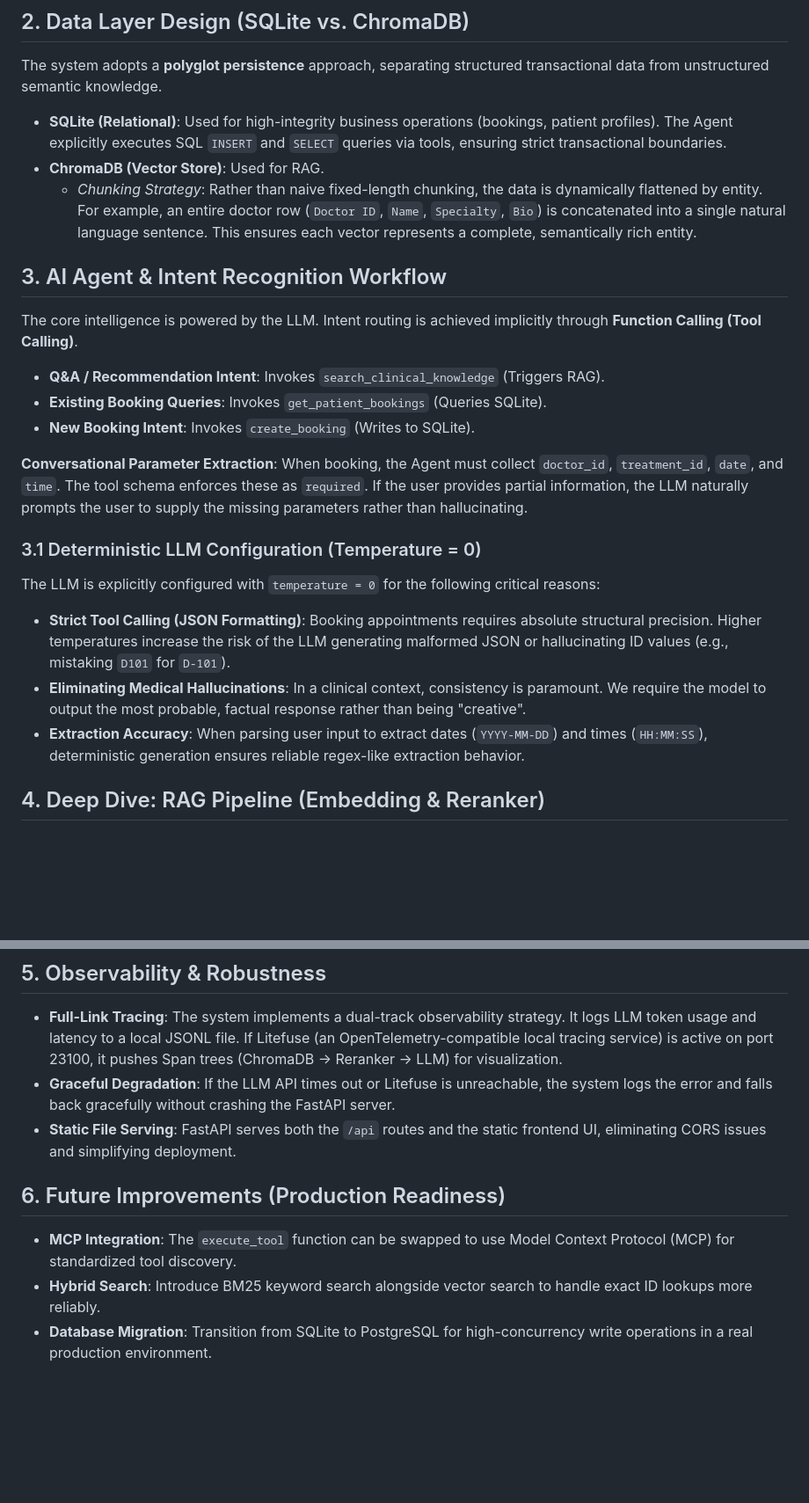
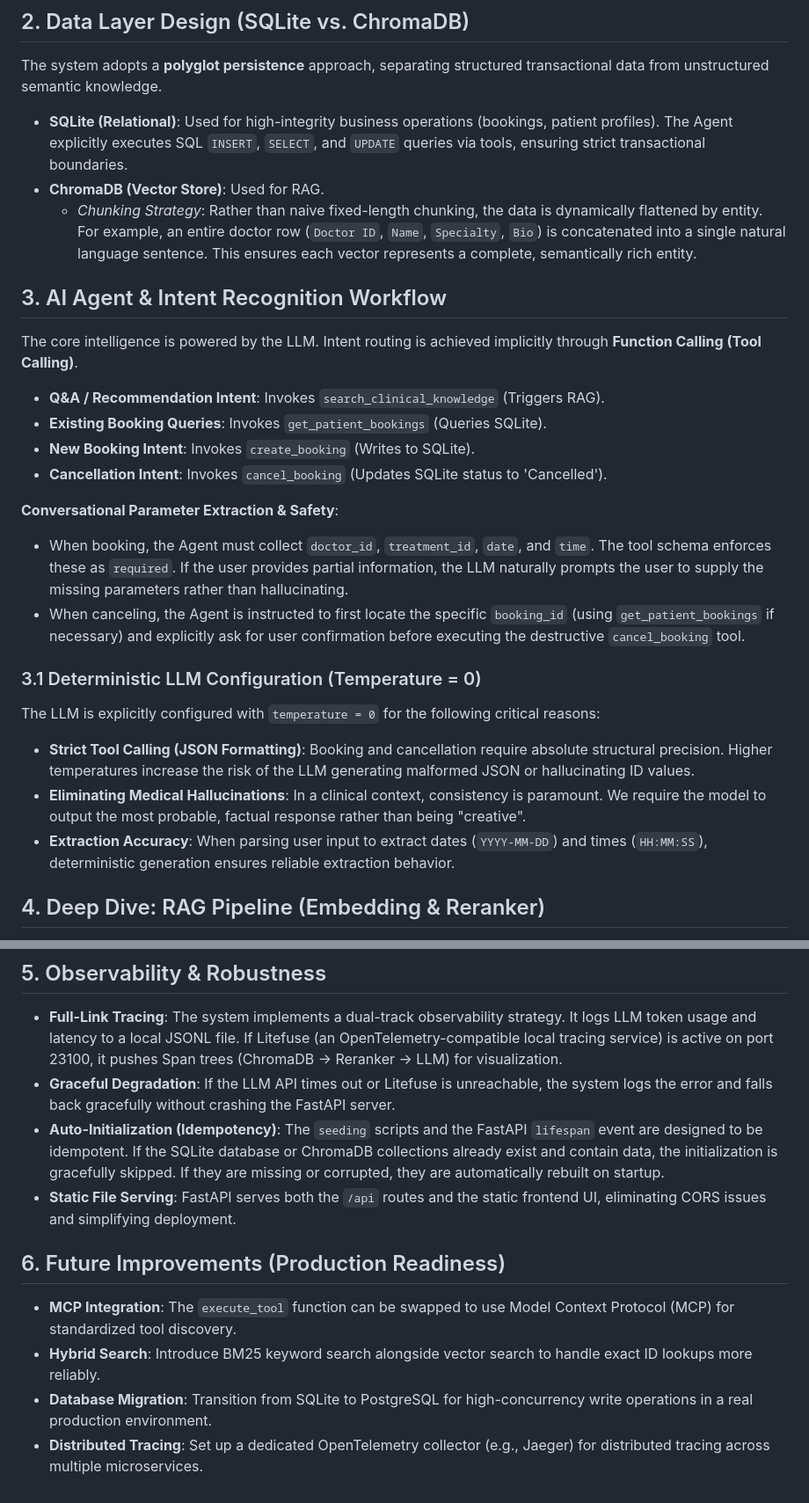
Before and after one commit to dannydongxushen/dkl, a Markdown page: TECH_DOC.md, 2 parts joined by grey strips. Shown at 88% size. GitHub-like rendering; blank space fills up the shorter version.

```diff
--- a/TECH_DOC.md
+++ b/TECH_DOC.md
@@ -14,7 +14,7 @@ The goal of this project is to build a robust, end-to-end MVP for an intelligent
 
 The system adopts a **polyglot persistence** approach, separating structured transactional data from unstructured semantic knowledge.
 
-- **SQLite (Relational)**: Used for high-integrity business operations (bookings, patient profiles). The Agent explicitly executes SQL `INSERT` and `SELECT` queries via tools, ensuring strict transactional boundaries.
+- **SQLite (Relational)**: Used for high-integrity business operations (bookings, patient profiles). The Agent explicitly executes SQL `INSERT`, `SELECT`, and `UPDATE` queries via tools, ensuring strict transactional boundaries.
 - **ChromaDB (Vector Store)**: Used for RAG.
   - *Chunking Strategy*: Rather than naive fixed-length chunking, the data is dynamically flattened by entity. For example, an entire doctor row (`Doctor ID`, `Name`, `Specialty`, `Bio`) is concatenated into a single natural language sentence. This ensures each vector represents a complete, semantically rich entity.
 
@@ -25,15 +25,18 @@ The core intelligence is powered by the LLM. Intent routing is achieved implicit
 - **Q&A / Recommendation Intent**: Invokes `search_clinical_knowledge` (Triggers RAG).
 - **Existing Booking Queries**: Invokes `get_patient_bookings` (Queries SQLite).
 - **New Booking Intent**: Invokes `create_booking` (Writes to SQLite).
+- **Cancellation Intent**: Invokes `cancel_booking` (Updates SQLite status to 'Cancelled').
 
-**Conversational Parameter Extraction**: When booking, the Agent must collect `doctor_id`, `treatment_id`, `date`, and `time`. The tool schema enforces these as `required`. If the user provides partial information, the LLM naturally prompts the user to supply the missing parameters rather than hallucinating.
+**Conversational Parameter Extraction & Safety**:
+- When booking, the Agent must collect `doctor_id`, `treatment_id`, `date`, and `time`. The tool schema enforces these as `required`. If the user provides partial information, the LLM naturally prompts the user to supply the missing parameters rather than hallucinating.
+- When canceling, the Agent is instructed to first locate the specific `booking_id` (using `get_patient_bookings` if necessary) and explicitly ask for user confirmation before executing the destructive `cancel_booking` tool.
 
 ### 3.1 Deterministic LLM Configuration (Temperature = 0)
 
 The LLM is explicitly configured with `temperature = 0` for the following critical reasons:
-- **Strict Tool Calling (JSON Formatting)**: Booking appointments requires absolute structural precision. Higher temperatures increase the risk of the LLM generating malformed JSON or hallucinating ID values (e.g., mistaking `D101` for `D-101`).
+- **Strict Tool Calling (JSON Formatting)**: Booking and cancellation require absolute structural precision. Higher temperatures increase the risk of the LLM generating malformed JSON or hallucinating ID values.
 - **Eliminating Medical Hallucinations**: In a clinical context, consistency is paramount. We require the model to output the most probable, factual response rather than being "creative".
-- **Extraction Accuracy**: When parsing user input to extract dates (`YYYY-MM-DD`) and times (`HH:MM:SS`), deterministic generation ensures reliable regex-like extraction behavior.
+- **Extraction Accuracy**: When parsing user input to extract dates (`YYYY-MM-DD`) and times (`HH:MM:SS`), deterministic generation ensures reliable extraction behavior.
 
 ## 4. Deep Dive: RAG Pipeline (Embedding & Reranker)
 
@@ -60,9 +63,11 @@ To ensure high accuracy in medical recommendations, the RAG engine utilizes a **
 
 - **Full-Link Tracing**: The system implements a dual-track observability strategy. It logs LLM token usage and latency to a local JSONL file. If Litefuse (an OpenTelemetry-compatible local tracing service) is active on port 23100, it pushes Span trees (ChromaDB -> Reranker -> LLM) for visualization.
 - **Graceful Degradation**: If the LLM API times out or Litefuse is unreachable, the system logs the error and falls back gracefully without crashing the FastAPI server.
+- **Auto-Initialization (Idempotency)**: The `seeding` scripts and the FastAPI `lifespan` event are designed to be idempotent. If the SQLite database or ChromaDB collections already exist and contain data, the initialization is gracefully skipped. If they are missing or corrupted, they are automatically rebuilt on startup.
 - **Static File Serving**: FastAPI serves both the `/api` routes and the static frontend UI, eliminating CORS issues and simplifying deployment.
 
 ## 6. Future Improvements (Production Readiness)
 - **MCP Integration**: The `execute_tool` function can be swapped to use Model Context Protocol (MCP) for standardized tool discovery.
 - **Hybrid Search**: Introduce BM25 keyword search alongside vector search to handle exact ID lookups more reliably.
 - **Database Migration**: Transition from SQLite to PostgreSQL for high-concurrency write operations in a real production environment.
+- **Distributed Tracing**: Set up a dedicated OpenTelemetry collector (e.g., Jaeger) for distributed tracing across multiple microservices.
```
Also changed, not shown: README.md (+10 -5 lines).
